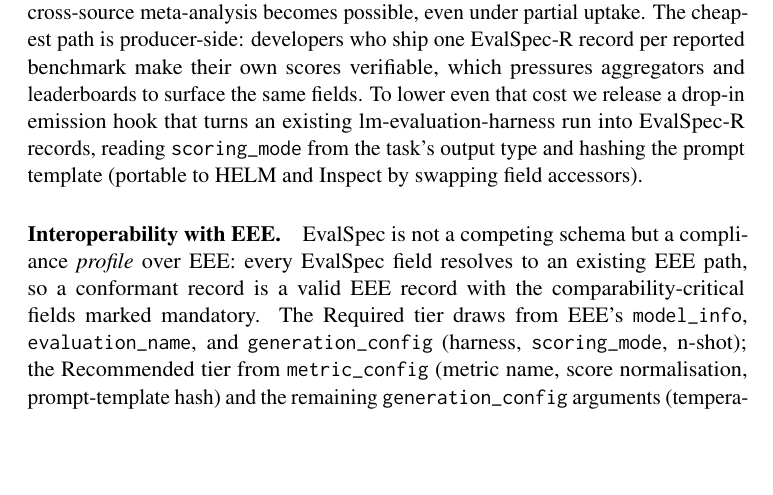
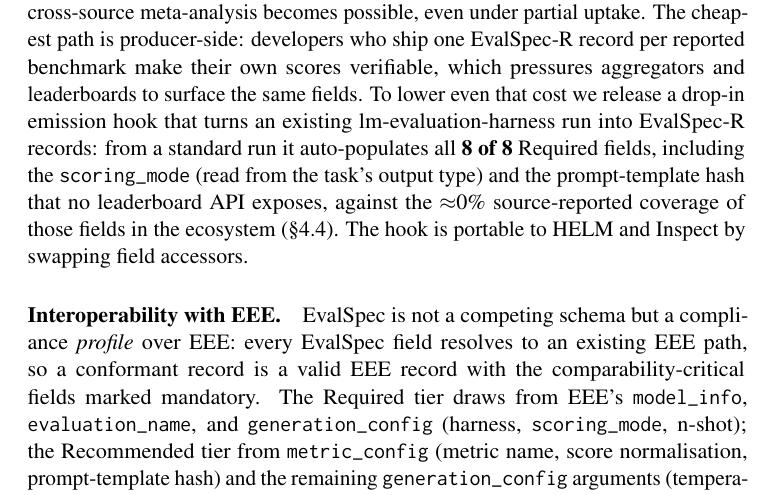
Before and after one commit to psychias/eee-eval, a LaTeX paper (LLM_Evaluation_Report/latex/acl_latex.tex): part of page 16 of 36, cut so that both start at the same text, the shorter picture padded with empty space. Compiled offline with pdfLaTeX; a LaTeX package or settings file that is missing is left out.

Commit message:
Add quantitative result to the emission-hook contribution
The hook mention was qualitative; added the concrete number it produces: from a
standard lm-evaluation-harness run it auto-populates all 8/8 EvalSpec-R Required
fields (including scoring_mode and the prompt-template hash that no leaderboard API
exposes), against the ~0% source-reported coverage of those fields in the ecosystem.
Verified by running the released hook (src/emission_hooks/lm_eval_to_evalspec.py).

```diff
--- a/LLM_Evaluation_Report/latex/acl_latex.tex
+++ b/LLM_Evaluation_Report/latex/acl_latex.tex
@@ -1062,9 +1062,12 @@
 producer-side: developers who ship one EvalSpec-R record per reported benchmark
 make their own scores verifiable, which pressures aggregators and leaderboards to
 surface the same fields. To lower even that cost we release a drop-in emission hook
-that turns an existing lm-evaluation-harness run into EvalSpec-R records, reading
-\texttt{scoring\_mode} from the task's output type and hashing the prompt template
-(portable to HELM and Inspect by swapping field accessors).
+that turns an existing lm-evaluation-harness run into EvalSpec-R records: from a
+standard run it auto-populates all \textbf{8 of 8} Required fields, including the
+\texttt{scoring\_mode} (read from the task's output type) and the prompt-template
+hash that no leaderboard API exposes, against the $\approx$0\% source-reported
+coverage of those fields in the ecosystem (\S\ref{sec:discrepancies}). The hook is
+portable to HELM and Inspect by swapping field accessors.
 
 \paragraph{Interoperability with EEE.} EvalSpec is not a competing schema but a
 compliance \emph{profile} over EEE: every EvalSpec field resolves to an existing
```
